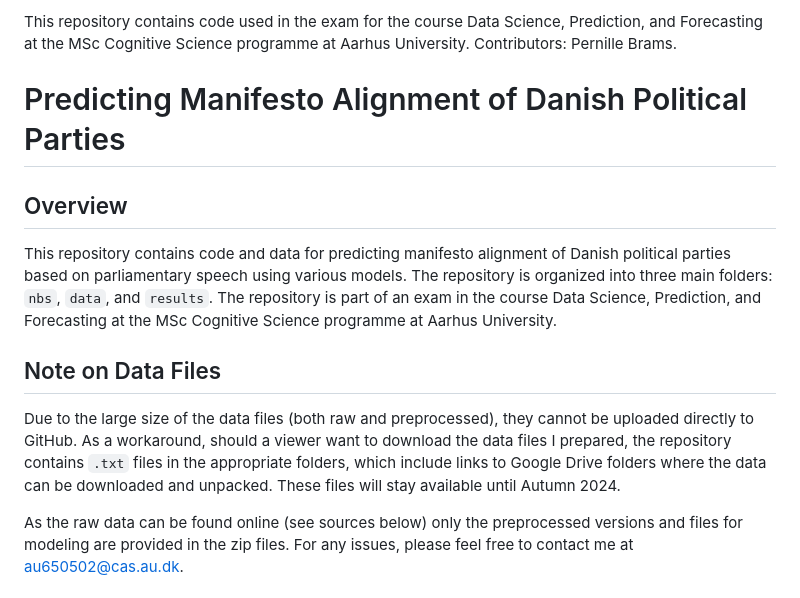
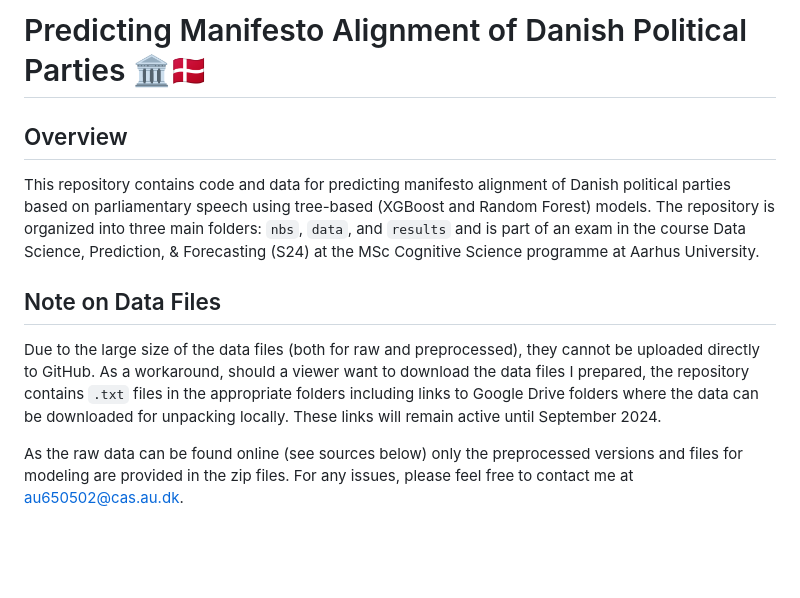
Before and after one commit to PernilleBrams/predicting_manifesto_alignment, a Markdown page: README.md, the part around the change. GitHub-like rendering; blank space fills up the shorter version.

Commit message:
added emojis

```diff
--- a/README.md
+++ b/README.md
@@ -1,14 +1,12 @@
-This repository contains code used in the exam for the course Data Science, Prediction, and Forecasting at the MSc Cognitive Science programme at Aarhus University. Contributors: Pernille Brams.
-
-# Predicting Manifesto Alignment of Danish Political Parties
+# Predicting Manifesto Alignment of Danish Political Parties 🏛️🇩🇰
 
 ## Overview
 
-This repository contains code and data for predicting manifesto alignment of Danish political parties based on parliamentary speech using various models. The repository is organized into three main folders: `nbs`, `data`, and `results`. The repository is part of an exam in the course Data Science, Prediction, and Forecasting at the MSc Cognitive Science programme at Aarhus University.
+This repository contains code and data for predicting manifesto alignment of Danish political parties based on parliamentary speech using tree-based (XGBoost and Random Forest) models. The repository is organized into three main folders: `nbs`, `data`, and `results` and is part of an exam in the course Data Science, Prediction, & Forecasting (S24) at the MSc Cognitive Science programme at Aarhus University.
 
 ## Note on Data Files
 
-Due to the large size of the data files (both raw and preprocessed), they cannot be uploaded directly to GitHub. As a workaround, should a viewer want to download the data files I prepared, the repository contains `.txt` files in the appropriate folders, which include links to Google Drive folders where the data can be downloaded and unpacked. These files will stay available until Autumn 2024.
+Due to the large size of the data files (both for raw and preprocessed), they cannot be uploaded directly to GitHub. As a workaround, should a viewer want to download the data files I prepared, the repository contains `.txt` files in the appropriate folders including links to Google Drive folders where the data can be downloaded for unpacking locally. These links will remain active until September 2024.
 
 As the raw data can be found online (see sources below) only the preprocessed versions and files for modeling are provided in the zip files. For any issues, please feel free to contact me at [au650502@cas.au.dk](mailto:au650502@cas.au.dk).
 
```
